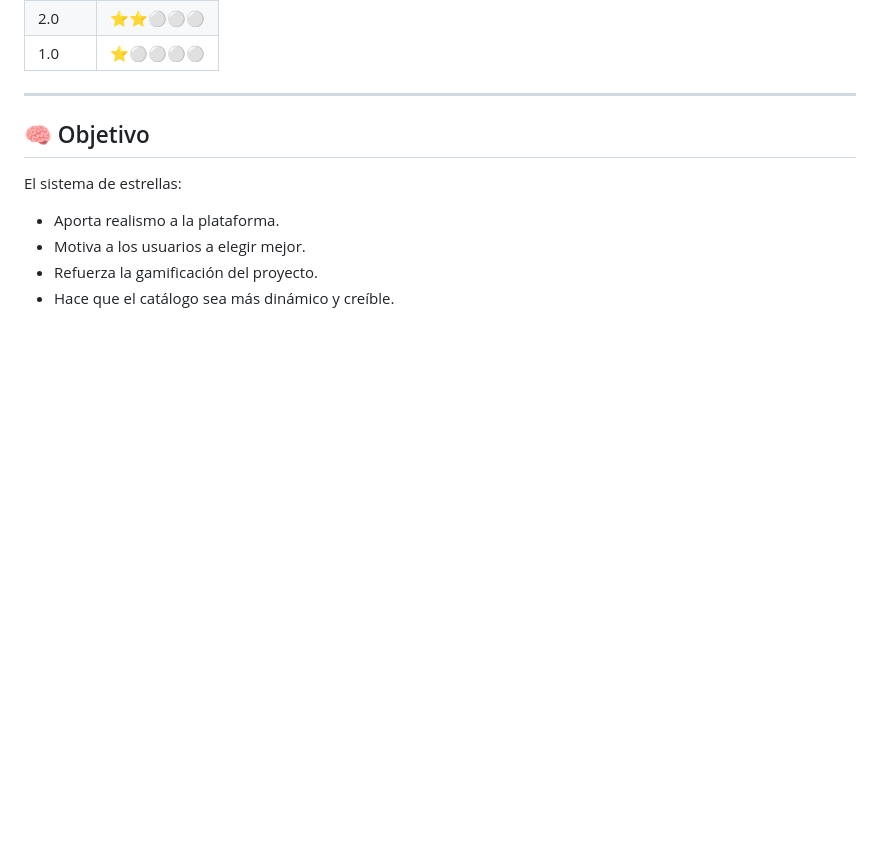
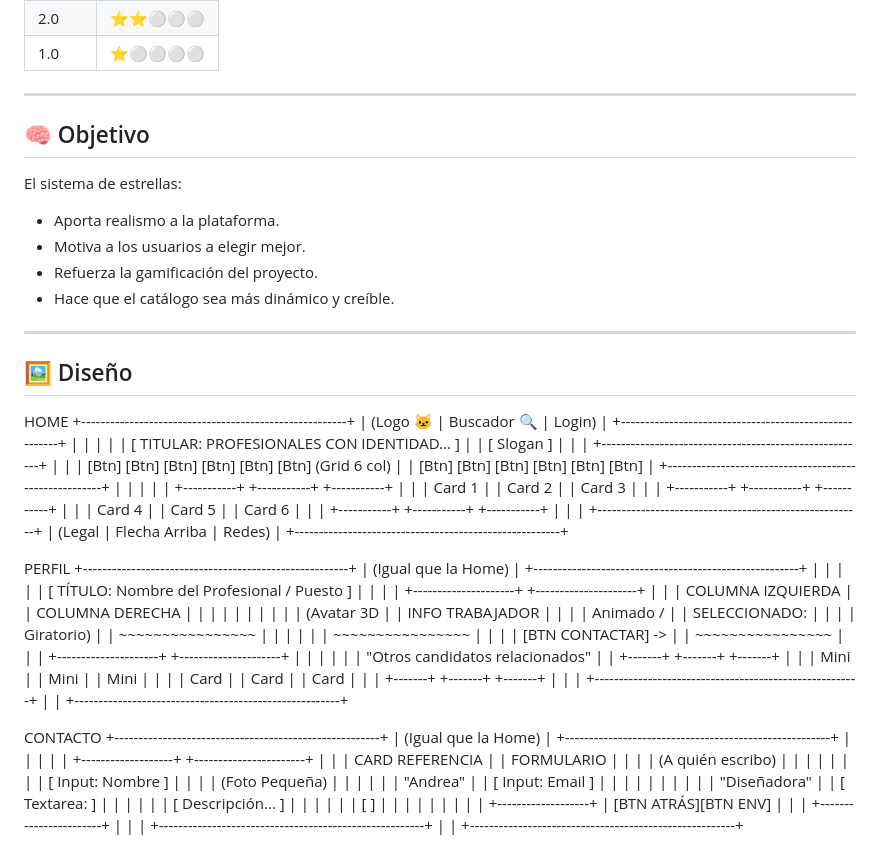
Before and after one commit to Nasuandrea/ProyectoClase, a Markdown page: README.md, the part around the change. Rendered like a GitHub page; blank space fills up the shorter version.

Commit message:
Enhance README with design layout details
Added detailed design layout for Home, Profile, and Contact sections.

```diff
--- a/README.md
+++ b/README.md
@@ -493,3 +493,87 @@ El sistema de estrellas:
 - Motiva a los usuarios a elegir mejor.
 - Refuerza la gamificación del proyecto.
 - Hace que el catálogo sea más dinámico y creíble.
+
+---
+
+## 🖼 Diseño
+
+HOME
++-------------------------------------------------------+
+|  <HEADER> (Logo 🐱 | Buscador 🔍 | Login)             |
++-------------------------------------------------------+
+|                                                       |
+|  <SECTION class="hero">                               |
+|       [ TITULAR: PROFESIONALES CON IDENTIDAD... ]     |
+|       [ Slogan ]                                      |
+|                                                       |
++-------------------------------------------------------+
+|  <NAV class="categorias">                             |
+|  [Btn] [Btn] [Btn] [Btn] [Btn] [Btn] (Grid 6 col)     |
+|  [Btn] [Btn] [Btn] [Btn] [Btn] [Btn]                  |
++-------------------------------------------------------+
+|  <MAIN class="grid-profesionales">                    |
+|                                                       |
+|  +-----------+   +-----------+   +-----------+        |
+|  | Card 1    |   | Card 2    |   | Card 3    |        |
+|  +-----------+   +-----------+   +-----------+        |
+|  | Card 4    |   | Card 5    |   | Card 6    |        |
+|  +-----------+   +-----------+   +-----------+        |
+|                                                       |
++-------------------------------------------------------+
+|  <FOOTER> (Legal | Flecha Arriba | Redes)             |
++-------------------------------------------------------+
+
+
+PERFIL
++-------------------------------------------------------+
+|  <HEADER> (Igual que la Home)                         |
++-------------------------------------------------------+
+|  <MAIN class="perfil-container">                      |
+|                                                       |
+|     [ TÍTULO: Nombre del Profesional / Puesto ]       |
+|                                                       |
+|     +---------------------+  +---------------------+  |
+|     | COLUMNA IZQUIERDA   |  | COLUMNA DERECHA     |  |
+|     |                     |  |                     |  |
+|     |  (Avatar 3D         |  |  INFO TRABAJADOR    |  |
+|     |   Animado /         |  |  SELECCIONADO:      |  |
+|     |   Giratorio)        |  |  ~~~~~~~~~~~~~~~~   |  |
+|     |                     |  |  ~~~~~~~~~~~~~~~~   |  |
+|     |  [BTN CONTACTAR] -> |  |  ~~~~~~~~~~~~~~~~   |  |
+|     +---------------------+  +---------------------+  |
+|                                                       |
+|     <SECTION class="relacionados">                    |
+|     "Otros candidatos relacionados"                   |
+|     +-------+   +-------+   +-------+                 |
+|     | Mini  |   | Mini  |   | Mini  |                 |
+|     | Card  |   | Card  |   | Card  |                 |
+|     +-------+   +-------+   +-------+                 |
+|                                                       |
++-------------------------------------------------------+
+|  <FOOTER>                                             |
++-------------------------------------------------------+
+
+CONTACTO
++-------------------------------------------------------+
+|  <HEADER> (Igual que la Home)                         |
++-------------------------------------------------------+
+|  <MAIN class="contacto-wrapper">                      |
+|                                                       |
+|   +-------------------+    +-----------------------+  |
+|   |  CARD REFERENCIA  |    | FORMULARIO            |  |
+|   | (A quién escribo) |    |                       |  |
+|   |                   |    | [ Input: Nombre    ]  |  |
+|   |   (Foto Pequeña)  |    |                       |  |
+|   |     "Andrea"      |    | [ Input: Email     ]  |  |
+|   |                   |    |                       |  |
+|   |   "Diseñadora"    |    | [ Textarea:        ]  |  |
+|   |                   |    | [ Descripción...   ]  |  |
+|   |                   |    | [                  ]  |  |
+|   |                   |    |                       |  |
+|   +-------------------+    | [BTN ATRÁS][BTN ENV]  |  |
+|                            +-----------------------+  |
+|                                                       |
++-------------------------------------------------------+
+|  <FOOTER>                                             |
++-------------------------------------------------------+
```
